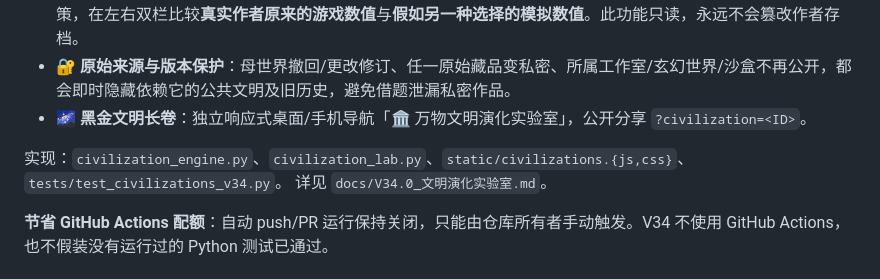
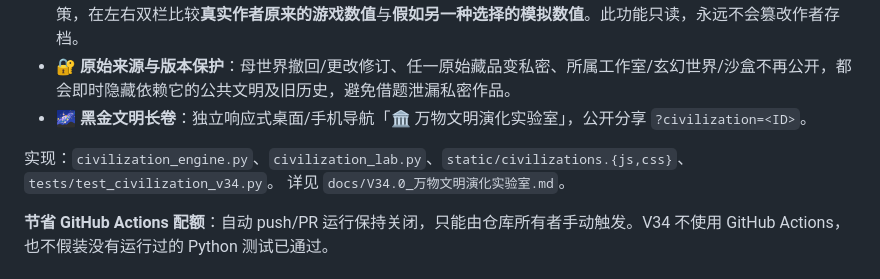
Before and after one commit to ProfMonkey/museum-, a Markdown page: README.md, the part around the change. GitHub-like rendering.

Commit message:
docs(v34): correct links to implemented tests and versioned contract [skip ci]

```diff
--- a/README.md
+++ b/README.md
@@ -15,8 +15,8 @@
 - **🔐 原始来源与版本保护**：母世界撤回/更改修订、任一原始藏品变私密、所属工作室/玄幻世界/沙盒不再公开，都会即时隐藏依赖它的公共文明及旧历史，避免借题泄漏私密作品。
 - **🌌 黑金文明长卷**：独立响应式桌面/手机导航「🏛️ 万物文明演化实验室」，公开分享 `?civilization=<ID>`。
 
-实现：`civilization_engine.py`、`civilization_lab.py`、`static/civilizations.{js,css}`、`tests/test_civilizations_v34.py`。
-详见 `docs/V34.0_文明演化实验室.md`。
+实现：`civilization_engine.py`、`civilization_lab.py`、`static/civilizations.{js,css}`、`tests/test_civilization_v34.py`。
+详见 `docs/V34.0_万物文明演化实验室.md`。
 
 **节省 GitHub Actions 配额**：自动 push/PR 运行保持关闭，只能由仓库所有者手动触发。V34 不使用 GitHub Actions，也不假装没有运行过的 Python 测试已通过。
 
```
